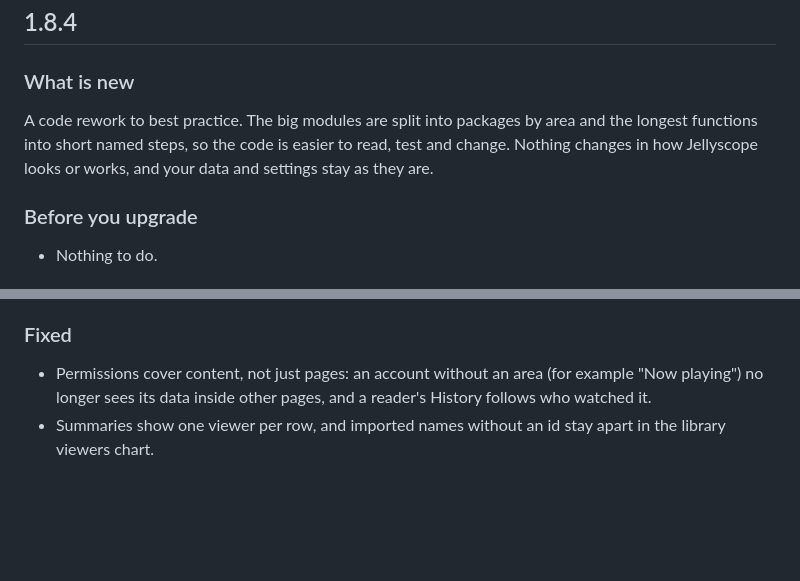
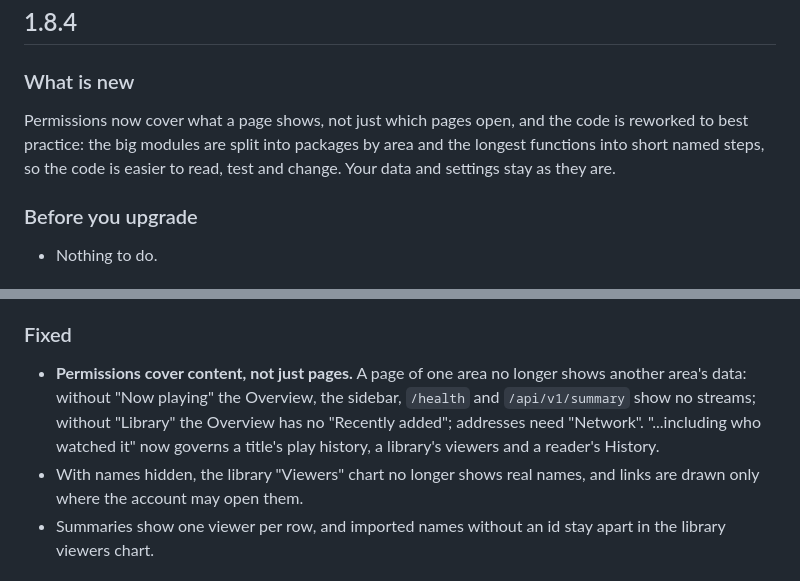
Before and after one commit to SpeeDFireCZE/jellyscope, a Markdown page: CHANGELOG.md, 2 parts joined by grey strips. Rendered like a GitHub page; blank space fills up the shorter version.

Commit message:
1.8.4 release notes: the permission fixes in the summary and in Fixed
Co-Authored-By: Claude Opus 5.5 <noreply@anthropic.com>
Claude-Session: https://claude.ai/code/session_014Hy1mvbSgN5SNdLfMZi4GA

```diff
--- a/CHANGELOG.md
+++ b/CHANGELOG.md
@@ -14,7 +14,7 @@ restart.
 
 ### What is new
 
-A code rework to best practice. The big modules are split into packages by area and the longest functions into short named steps, so the code is easier to read, test and change. Nothing changes in how Jellyscope looks or works, and your data and settings stay as they are.
+Permissions now cover what a page shows, not just which pages open, and the code is reworked to best practice: the big modules are split into packages by area and the longest functions into short named steps, so the code is easier to read, test and change. Your data and settings stay as they are.
 
 ### Before you upgrade
 
@@ -33,7 +33,8 @@ A code rework to best practice. The big modules are split into packages by area
 
 ### Fixed
 
-- Permissions cover content, not just pages: an account without an area (for example "Now playing") no longer sees its data inside other pages, and a reader's History follows who watched it.
+- **Permissions cover content, not just pages.** A page of one area no longer shows another area's data: without "Now playing" the Overview, the sidebar, `/health` and `/api/v1/summary` show no streams; without "Library" the Overview has no "Recently added"; addresses need "Network". "...including who watched it" now governs a title's play history, a library's viewers and a reader's History.
+- With names hidden, the library "Viewers" chart no longer shows real names, and links are drawn only where the account may open them.
 - Summaries show one viewer per row, and imported names without an id stay apart in the library viewers chart.
 
 ## 1.8.3
```
